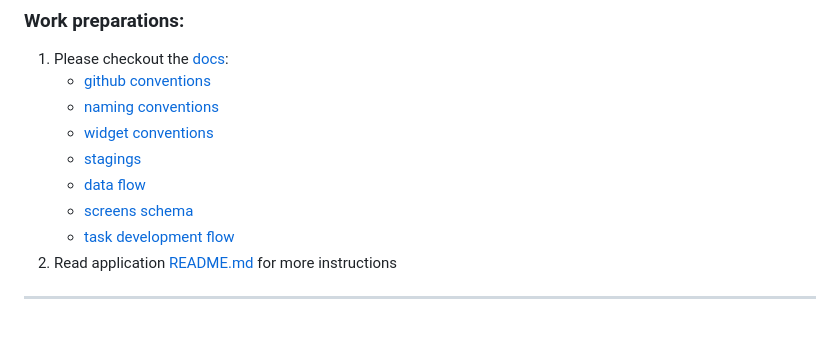
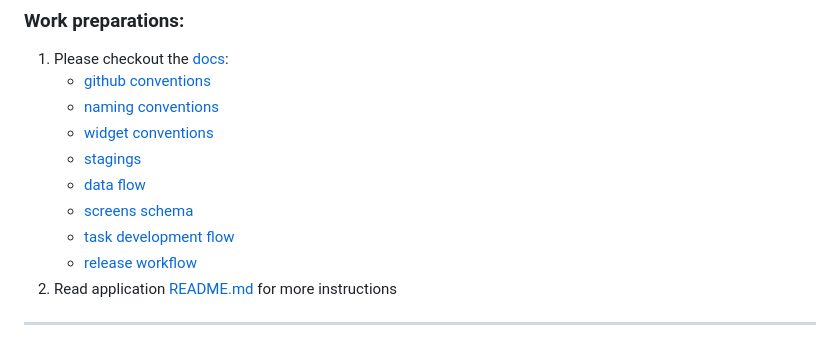
Before and after one commit to kazky-dytynstva/mobile-app, a Markdown page: README.md, the part around the change. Drawn GitHub-style.

Commit message:
Add RELEASE_WORKFLOW.md doc

```diff
--- a/README.md
+++ b/README.md
@@ -14,6 +14,7 @@
    * [data flow](docs/DATA_FLOW.md)
    * [screens schema](docs/SCREENS_SCHEMA.md)
    * [task development flow](docs/TASK_DEVELOPMENT_FLOW.md)
+   * [release workflow](docs/RELEASE_WORKFLOW.md)
 1. Read application [README.md](/application/README.md) for more instructions
 
 ----------
```
Also changed, not shown: docs/RELEASE_WORKFLOW.md (added, +47 -0 lines), docs/arts/release_prod_workflow.png (added).
